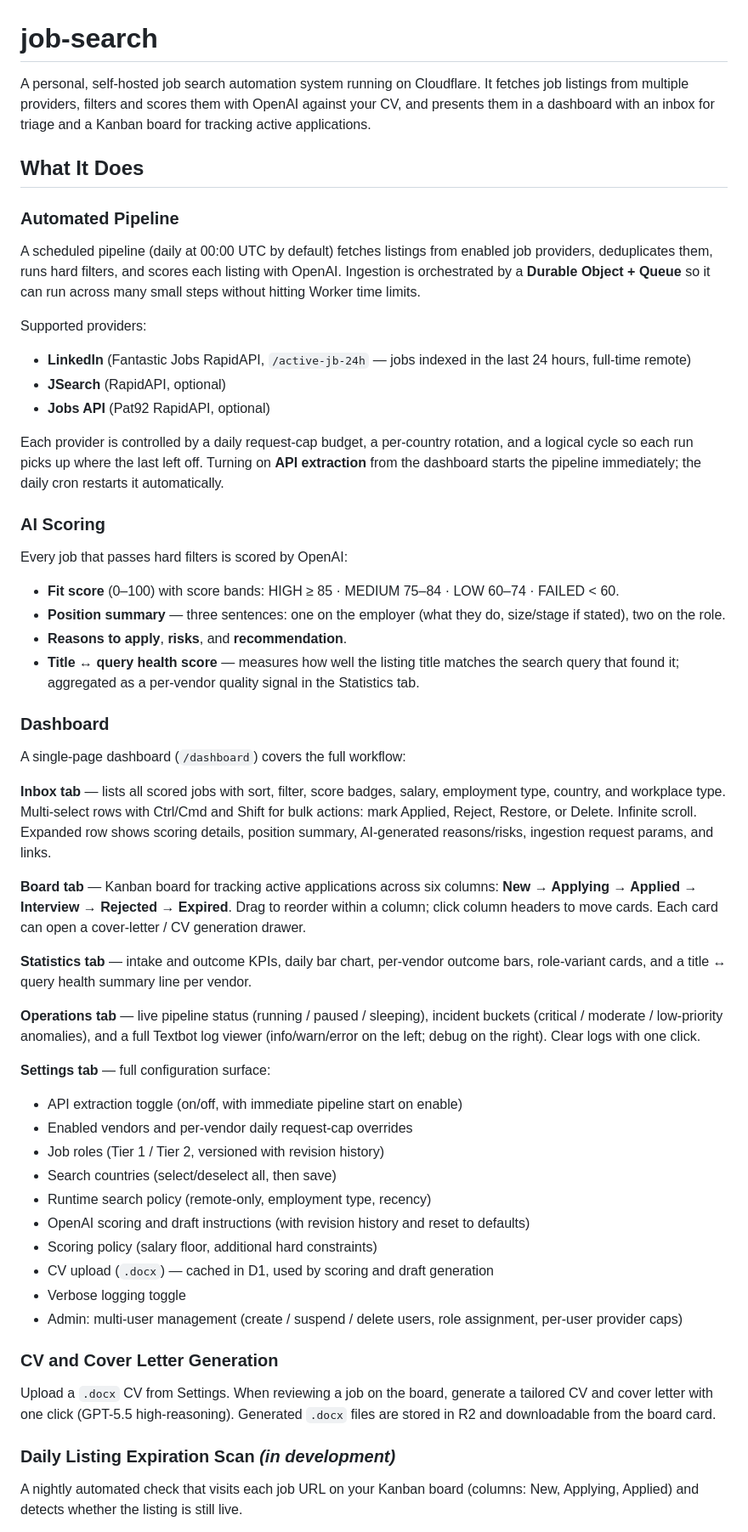
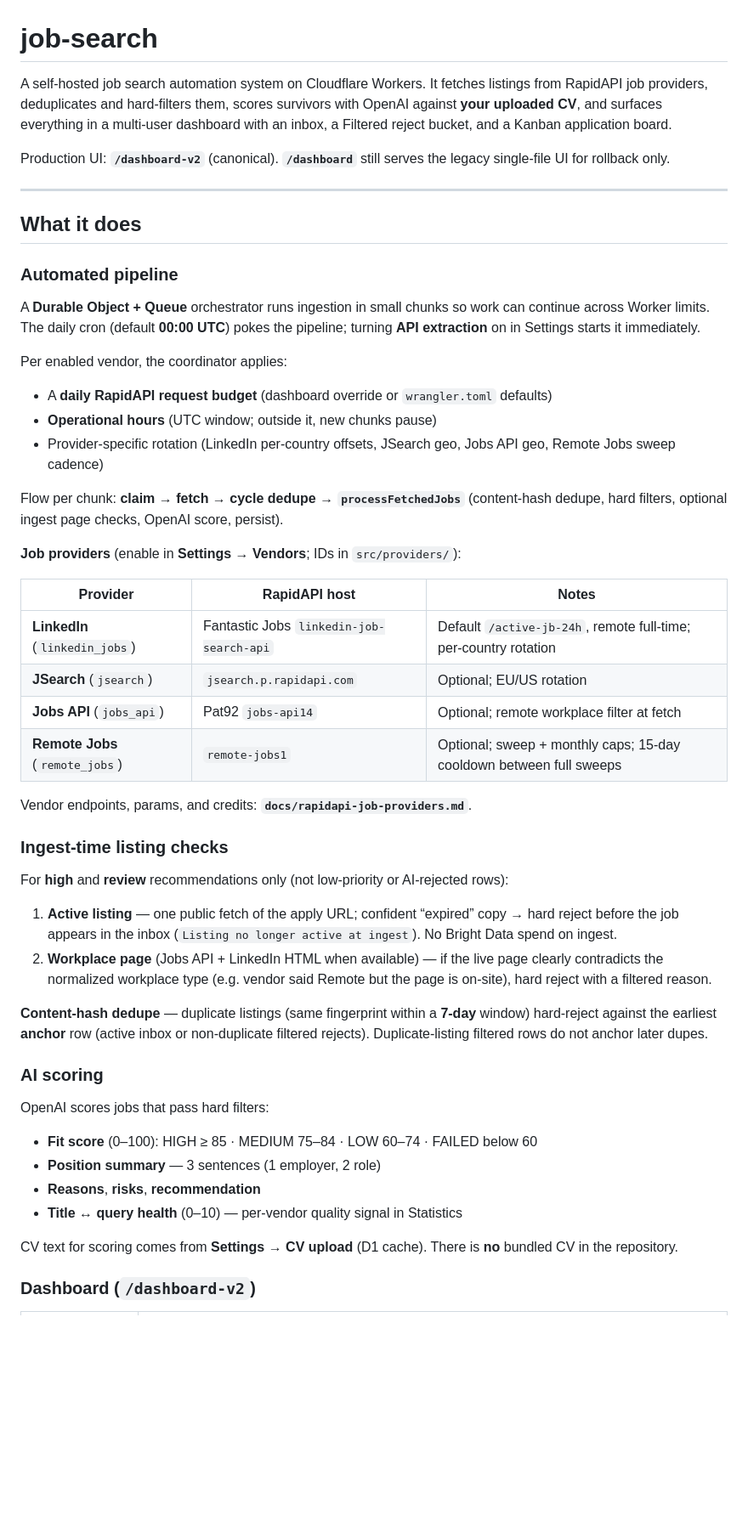
Before and after one commit to piqresq/job-search, a Markdown page: README.md, the part around one of its changes. Shown at 85% size. Drawn GitHub-style; blank space fills up the shorter version.

```diff
--- a/README.md
+++ b/README.md
@@ -1,59 +1,55 @@
 # job-search
 
-A personal, self-hosted job search automation system running on Cloudflare. It fetches job listings from multiple providers, filters and scores them with OpenAI against your CV, and presents them in a dashboard with an inbox for triage and a Kanban board for tracking active applications.
+A self-hosted job search automation system on Cloudflare Workers. It fetches listings from RapidAPI job providers, deduplicates and hard-filters them, scores survivors with OpenAI against **your uploaded CV**, and surfaces everything in a multi-user dashboard with an inbox, a Filtered reject bucket, and a Kanban application board.
 
-## What It Does
+Production UI: **`/dashboard-v2`** (canonical). **`/dashboard`** still serves the legacy single-file UI for rollback only.
 
-### Automated Pipeline
+---
 
-A scheduled pipeline (daily at 00:00 UTC by default) fetches listings from enabled job providers, deduplicates them, runs hard filters, and scores each listing with OpenAI. Ingestion is orchestrated by a **Durable Object + Queue** so it can run across many small steps without hitting Worker time limits.
+## What it does
 
-Supported providers:
+### Automated pipeline
 
-- **LinkedIn** (Fantastic Jobs RapidAPI, `/active-jb-24h` — jobs indexed in the last 24 hours, full-time remote)
-- **JSearch** (RapidAPI, optional)
-- **Jobs API** (Pat92 RapidAPI, optional)
+A **Durable Object + Queue** orchestrator runs ingestion in small chunks so work can continue across Worker limits. The daily cron (default **00:00 UTC**) pokes the pipeline; turning **API extraction** on in Settings starts it immediately.
 
-Each provider is controlled by a daily request-cap budget, a per-country rotation, and a logical cycle so each run picks up where the last left off. Turning on **API extraction** from the dashboard starts the pipeline immediately; the daily cron restarts it automatically.
+Per enabled vendor, the coordinator applies:
 
-### AI Scoring
+- A **daily RapidAPI request budget** (dashboard override or `wrangler.toml` defaults)
+- **Operational hours** (UTC window; outside it, new chunks pause)
+- Provider-specific rotation (LinkedIn per-country offsets, JSearch geo, Jobs API geo, Remote Jobs sweep cadence)
 
-Every job that passes hard filters is scored by OpenAI:
+Flow per chunk: **claim → fetch → cycle dedupe → `processFetchedJobs`** (content-hash dedupe, hard filters, optional ingest page checks, OpenAI score, persist).
 
-- **Fit score** (0–100) with score bands: HIGH ≥ 85 · MEDIUM 75–84 · LOW 60–74 · FAILED < 60.
-- **Position summary** — three sentences: one on the employer (what they do, size/stage if stated), two on the role.
-- **Reasons to apply**, **risks**, and **recommendation**.
-- **Title ↔ query health score** — measures how well the listing title matches the search query that found it; aggregated as a per-vendor quality signal in the Statistics tab.
+**Job providers** (enable in **Settings → Vendors**; IDs in `src/providers/`):
 
-### Dashboard
+| Provider | RapidAPI host | Notes |
+|----------|---------------|--------|
+| **LinkedIn** (`linkedin_jobs`) | Fantastic Jobs `linkedin-job-search-api` | Default `/active-jb-24h`, remote full-time; per-country rotation |
+| **JSearch** (`jsearch`) | `jsearch.p.rapidapi.com` | Optional; EU/US rotation |
+| **Jobs API** (`jobs_api`) | Pat92 `jobs-api14` | Optional; remote workplace filter at fetch |
+| **Remote Jobs** (`remote_jobs`) | `remote-jobs1` | Optional; sweep + monthly caps; 15-day cooldown between full sweeps |
 
-A single-page dashboard (`/dashboard`) covers the full workflow:
+Vendor endpoints, params, and credits: **`docs/rapidapi-job-providers.md`**.
 
-**Inbox tab** — lists all scored jobs with sort, filter, score badges, salary, employment type, country, and workplace type. Multi-select rows with Ctrl/Cmd and Shift for bulk actions: mark Applied, Reject, Restore, or Delete. Infinite scroll. Expanded row shows scoring details, position summary, AI-generated reasons/risks, ingestion request params, and links.
+### Ingest-time listing checks
 
-**Board tab** — Kanban board for tracking active applications across six columns: **New → Applying → Applied → Interview → Rejected → Expired**. Drag to reorder within a column; click column headers to move cards. Each card can open a cover-letter / CV generation drawer.
+For **high** and **review** recommendations only (not low-priority or AI-rejected rows):
 
-**Statistics tab** — intake and outcome KPIs, daily bar chart, per-vendor outcome bars, role-variant cards, and a title ↔ query health summary line per vendor.
+1. **Active listing** — one public fetch of the apply URL; confident “expired” copy → hard reject before the job appears in the inbox (`Listing no longer active at ingest`). No Bright Data spend on ingest.
+2. **Workplace page** (Jobs API + LinkedIn HTML when available) — if the live page clearly contradicts the normalized workplace type (e.g. vendor said Remote but the page is on-site), hard reject with a filtered reason.
 
-**Operations tab** — live pipeline status (running / paused / sleeping), incident buckets (critical / moderate / low-priority anomalies), and a full Textbot log viewer (info/warn/error on the left; debug on the right). Clear logs with one click.
+**Content-hash dedupe** — duplicate listings (same fingerprint within a **7-day** window) hard-reject against the earliest **anchor** row (active inbox or non-duplicate filtered rejects). Duplicate-listing filtered rows do not anchor later dupes.
 
-**Settings tab** — full configuration surface:
-- API extraction toggle (on/off, with immediate pipeline start on enable)
-- Enabled vendors and per-vendor daily request-cap overrides
-- Job roles (Tier 1 / Tier 2, versioned with revision history)
-- Search countries (select/deselect all, then save)
-- Runtime search policy (remote-only, employment type, recency)
-- OpenAI scoring and draft instructions (with revision history and reset to defaults)
-- Scoring policy (salary floor, additional hard constraints)
-- CV upload (`.docx`) — cached in D1, used by scoring and draft generation
-- Verbose logging toggle
-- Admin: multi-user management (create / suspend / delete users, role assignment, per-user provider caps)
+### AI scoring
 
-### CV and Cover Letter Generation
+OpenAI scores jobs that pass hard filters:
 
-Upload a `.docx` CV from Settings. When reviewing a job on the board, generate a tailored CV and cover letter with one click (GPT-5.5 high-reasoning). Generated `.docx` files are stored in R2 and downloadable from the board card.
+- **Fit score** (0–100): HIGH ≥ 85 · MEDIUM 75–84 · LOW 60–74 · FAILED below 60
+- **Position summary** — 3 sentences (1 employer, 2 role)
+- **Reasons**, **risks**, **recommendation**
+- **Title ↔ query health** (0–10) — per-vendor quality signal in Statistics
 
-### Daily Listing Expiration Scan _(in development)_
+CV text for scoring comes from **Settings → CV upload** (D1 cache). There is **no** bundled CV in the repository.
 
-A nightly automated check that visits each job URL on your Kanban board (columns: New, Applying, Applied) and detects whether the listing is still live.
+### Dashboard (`/dashboard-v2`)
 
```
Also changed, not shown: other parts of README.md (+110 -101 lines).
